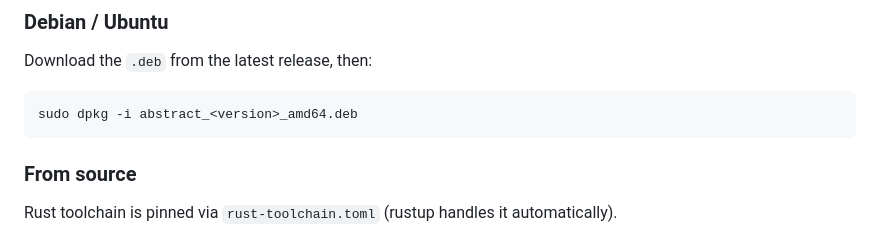
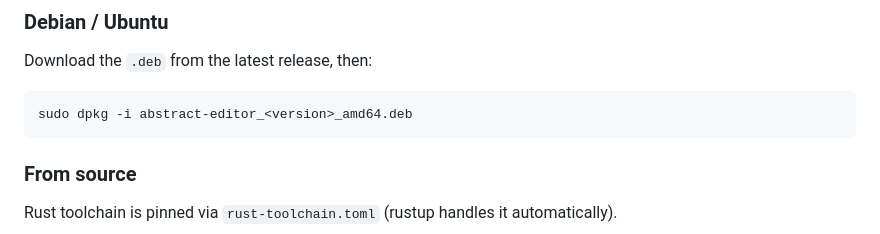
Before and after one commit to Leafole-Labs/Leadown, a Markdown page: README.md, the part around the change. GitHub-like rendering.

Commit message:
README: correct .deb filename
Co-Authored-By: Devin AI <158243242+devin-ai-integration[bot]@users.noreply.github.com>

````diff
--- a/README.md
+++ b/README.md
@@ -51,7 +51,7 @@ paru -S abstract-editor-bin  # prebuilt binary
 Download the `.deb` from the latest release, then:
 
 ```bash
-sudo dpkg -i abstract_<version>_amd64.deb
+sudo dpkg -i abstract-editor_<version>_amd64.deb
 ```
 
 ### From source
````
